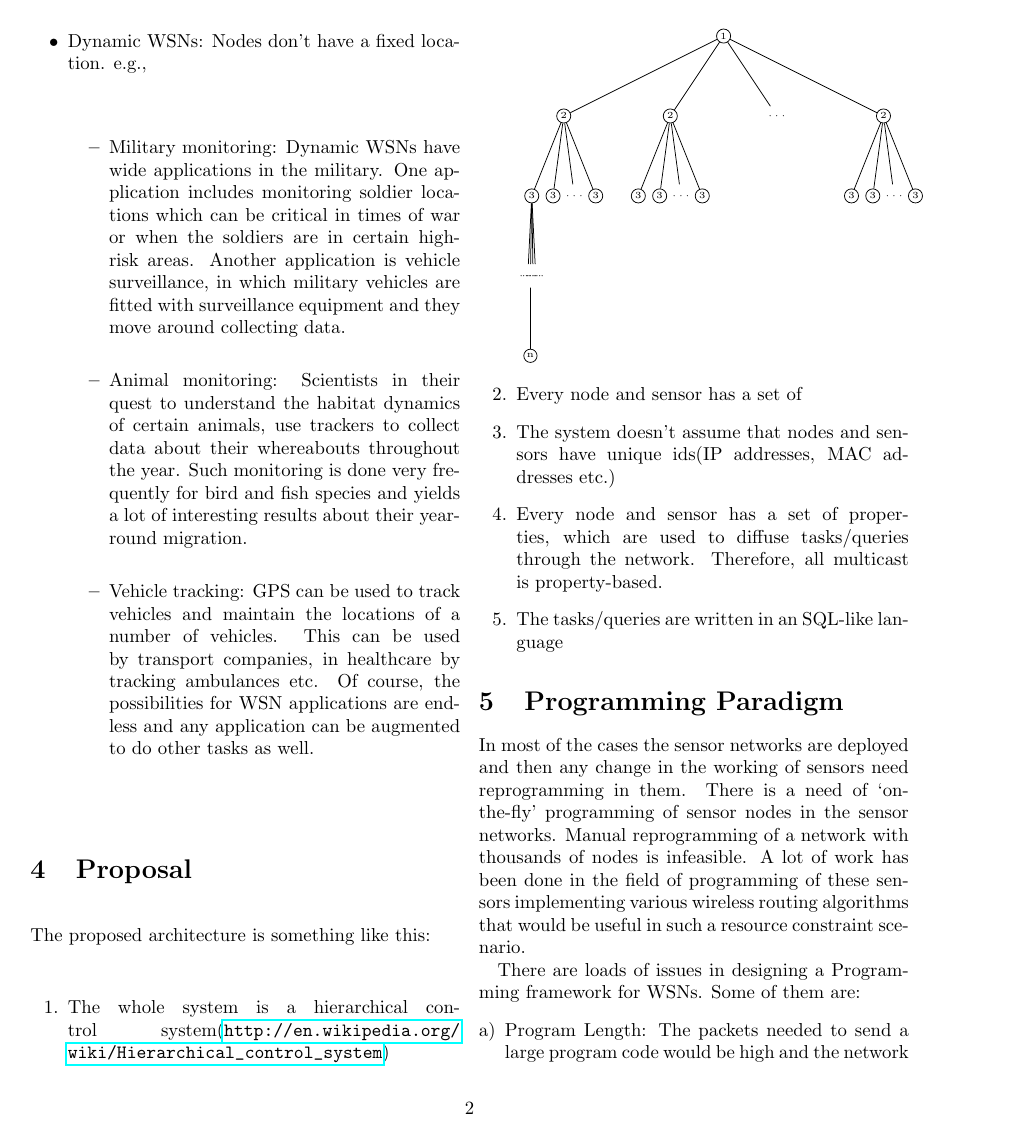
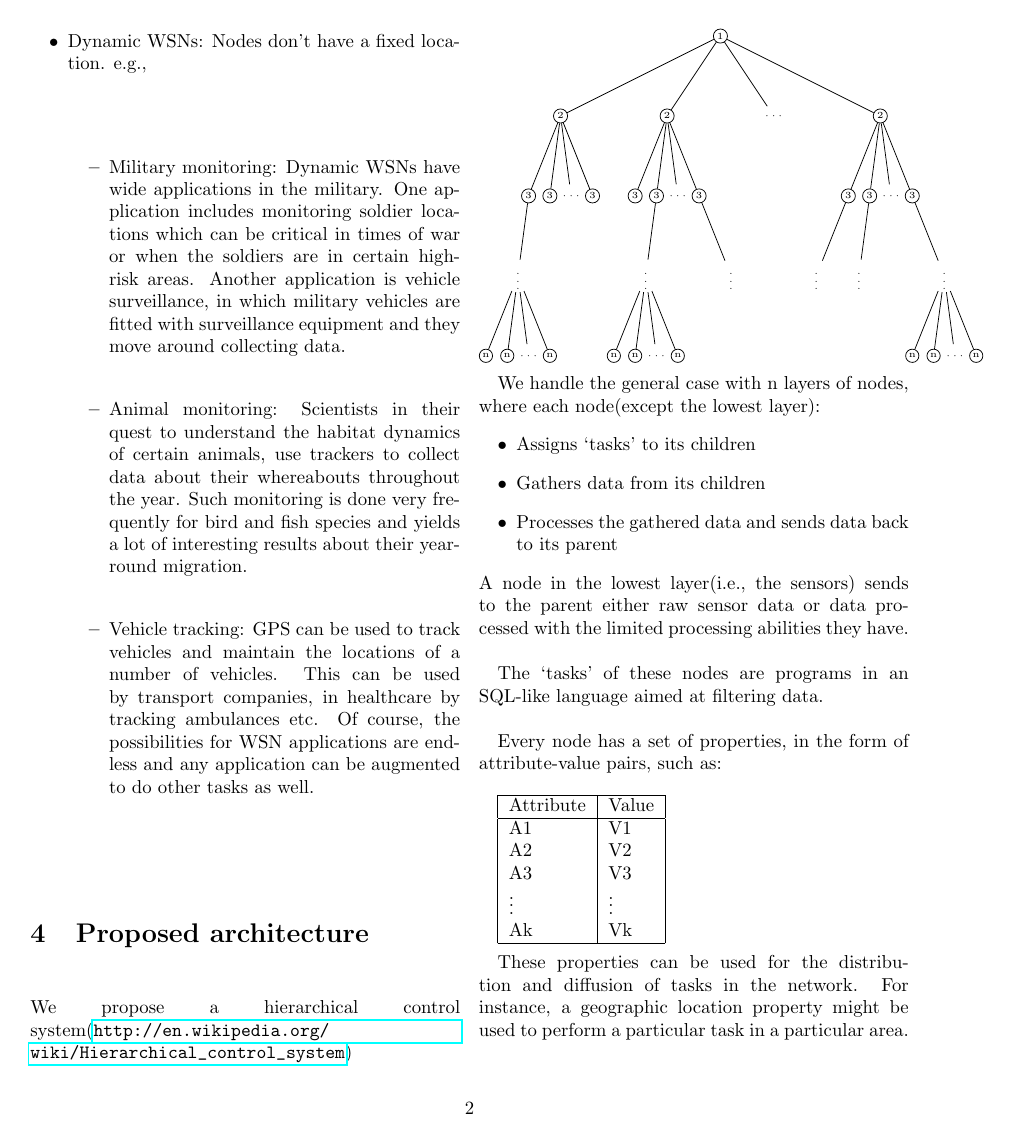
Before and after one commit to prakharbanga/wsn-stream-framework, a LaTeX paper (proposal.tex): page 3 of 5. Compiled offline with pdfLaTeX.

Commit message:
Changed the proposed architecture

```diff
--- a/proposal.tex
+++ b/proposal.tex
@@ -46,21 +46,22 @@ Of course, the possibilities for WSN applications are endless and any applicatio
 \end{itemize}
 \end{itemize}
 
-\section{Proposal}
-The proposed architecture is something like this:
-\begin{enumerate}
-\item The whole system is a hierarchical control system(\href{http://en.wikipedia.org/wiki/Hierarchical_control_system}{\nolinkurl{http://en.wikipedia.org/wiki/Hierarchical\_control\_system}})
-\begin{tikzpicture}[level 1/.style={sibling distance=20mm},level 2/.style={sibling distance=4mm},level 3/.style={sibling distance=0.5mm},level 4/.style={sibling distance=0.5mm},level 5/.style={sibling distance=0.5mm},
+\section{Proposed architecture}
+We propose a hierarchical control system(\href{http://en.wikipedia.org/wiki/Hierarchical_control_system}{\nolinkurl{http://en.wikipedia.org/wiki/Hierarchical\_control\_system}})
+\begin{tikzpicture}[level 1/.style={sibling distance=20mm},level 2/.style={sibling distance=4mm},level 3/.style={sibling distance=4mm},level 4/.style={sibling distance=4mm},level 5/.style={sibling distance=4mm},
 every node/.style={font=\tiny, circle, inner sep=1pt, draw}]
 \node[circle,draw] (a) {1}
 child{ node [circle,draw] (b) {2}
    child{ node [circle,draw] (c) {3}
-      child{ node [draw=none] (c1) {$\cdots$}}
-      child{ node [draw=none] (c2) {$\cdots$}
-         child{ node(c21) [circle,draw] {n}}
+      child{ node [draw=none] (c1) {} edge from parent[draw=none]}
+      child{ node [draw=none] (c2) {$\vdots$}
+         child{ node [circle,draw] (c21) {n} }
+         child{ node [circle,draw] (c22) {n} }
+         child{ node [draw=none] (c23) {$\cdots$} }
+         child{ node [circle,draw] (c24) {n} }
       }
-      child{ node [draw=none] (c3) {$\cdots$}}
-      child{ node [draw=none] (c4) {$\cdots$}}
+      child{ node [draw=none] (c3) {} edge from parent[draw=none]}
+      child{ node [draw=none] (c4) {} edge from parent[draw=none]}
    }
    child{ node [circle,draw] (d) {3} }
    child{ node [draw=none] (e) {$\cdots$} }
@@ -68,26 +69,81 @@ child{ node [circle,draw] (b) {2}
 }
 child{ node [circle,draw] (g) {2}
    child{ node [circle,draw] (h) {3} }
-   child{ node [circle,draw] (i) {3} }
+   child{ node [circle,draw] (i) {3}
+      child{ node [draw=none] (i1) {} edge from parent[draw=none]}
+      child{ node [draw=none] (i2) {$\vdots$}
+         child{ node [circle,draw] (i21) {n} }
+         child{ node [circle,draw] (i22) {n} }
+         child{ node [draw=none] (i23) {$\cdots$} }
+         child{ node [circle,draw] (i24) {n} }
+      }
+      child{ node [draw=none] (i3) {} edge from parent[draw=none]}
+      child{ node [draw=none] (i4) {} edge from parent[draw=none]}
+   }
    child{ node [draw=none] (j) {$\cdots$} }
-   child{ node [circle,draw] (k) {3} }
+   child{ node [circle,draw] (k) {3}
+      child{ node [draw=none] {} edge from parent[draw=none]}
+      child{ node [draw=none] {} edge from parent[draw=none]}
+      child{ node [draw=none] {} edge from parent[draw=none]}
+      child{ node [draw=none] {$\vdots$} }
+   }
 }
-child{ node [draw=none] {$\cdots$} }
-child{ node [circle,draw]{2}
-   child{ node [circle,draw]{3} }
-   child{ node [circle,draw]{3} }
-   child{ node [draw=none] {$\cdots$} }
-   child{ node [circle,draw]{3} }
+child{ node [draw=none] (l) {$\cdots$} }
+child{ node [circle,draw] (m) {2}
+   child{ node [circle,draw](n){3}
+      child{ node [draw=none] {$\vdots$} }
+      child{ node [draw=none] {} edge from parent[draw=none]}
+      child{ node [draw=none] {} edge from parent[draw=none]}
+      child{ node [draw=none] {} edge from parent[draw=none]}
+   }
+   child{ node [circle,draw](o){3}
+      child{ node [draw=none] {} edge from parent[draw=none]}
+      child{ node [draw=none] {$\vdots$} }
+      child{ node [draw=none] {} edge from parent[draw=none]}
+      child{ node [draw=none] {} edge from parent[draw=none]}
+   }
+   child{ node [draw=none] (p){$\cdots$} }
+   child{ node [circle,draw](q){3}
+      child{ node [draw=none] (q1) {} edge from parent[draw=none]}
+      child{ node [draw=none] (q2) {} edge from parent[draw=none]}
+      child{ node [draw=none] (q3) {} edge from parent[draw=none]}
+      child{ node [draw=none] (q4) {$\vdots$}
+         child{ node [circle,draw] (q41) {n} }
+         child{ node [circle,draw] (q42) {n} }
+         child{ node [draw=none] (q43) {$\cdots$} }
+         child{ node [circle,draw] (q44) {n} }
+      }
+   }
 }
 ;
 \end{tikzpicture}
 
-\item Every node and sensor has a set of
-\item The system doesn’t assume that nodes and sensors have unique ids(IP addresses, MAC addresses etc.)
+We handle the general case with n layers of nodes, where each node(except the lowest layer):
+\begin{itemize}
+\item Assigns `tasks' to its children
+\item Gathers data from its children
+\item Processes the gathered data and sends data back to its parent
+\end{itemize}
+A node in the lowest layer(i.e.,\ the sensors) sends to the parent either raw sensor data or data processed with the limited processing abilities they have.\\
 
-\item Every node and sensor has a set of properties, which are used to diffuse tasks/queries through the network. Therefore, all multicast is property-based.
-\item The tasks/queries are written in an SQL-like language
-\end{enumerate}
+The `tasks' of these nodes are programs in an SQL-like language aimed at filtering data.\\
+
+Every node has a set of properties, in the form of attribute-value pairs, such as:\\
+
+\begin{tabular}{|l|l|}
+\hline
+Attribute & Value \\
+\hline
+A1 & V1 \\
+A2 & V2 \\
+A3 & V3 \\
+\vdots & \vdots \\
+Ak & Vk \\
+\hline
+\end{tabular} \\
+
+These properties can be used for the distribution and diffusion of tasks in the network. For instance, a geographic location property might be used to perform a particular task in a particular area.\\
+
 
 \section{Programming Paradigm}
 
```
